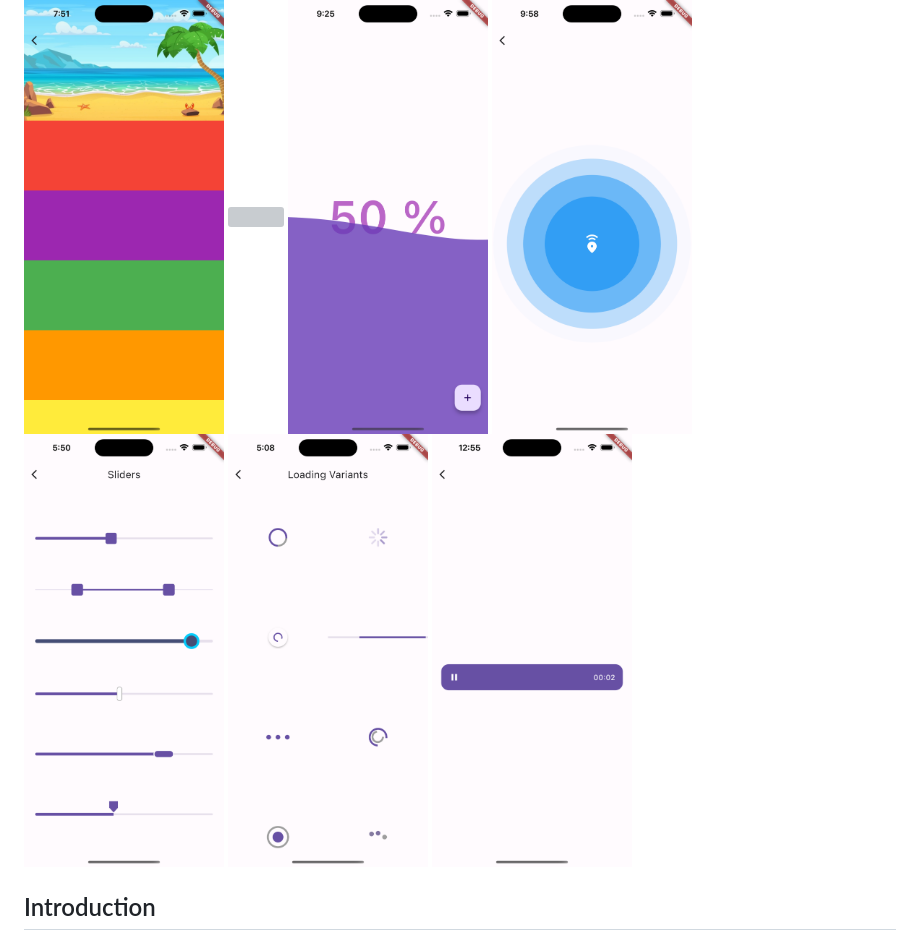
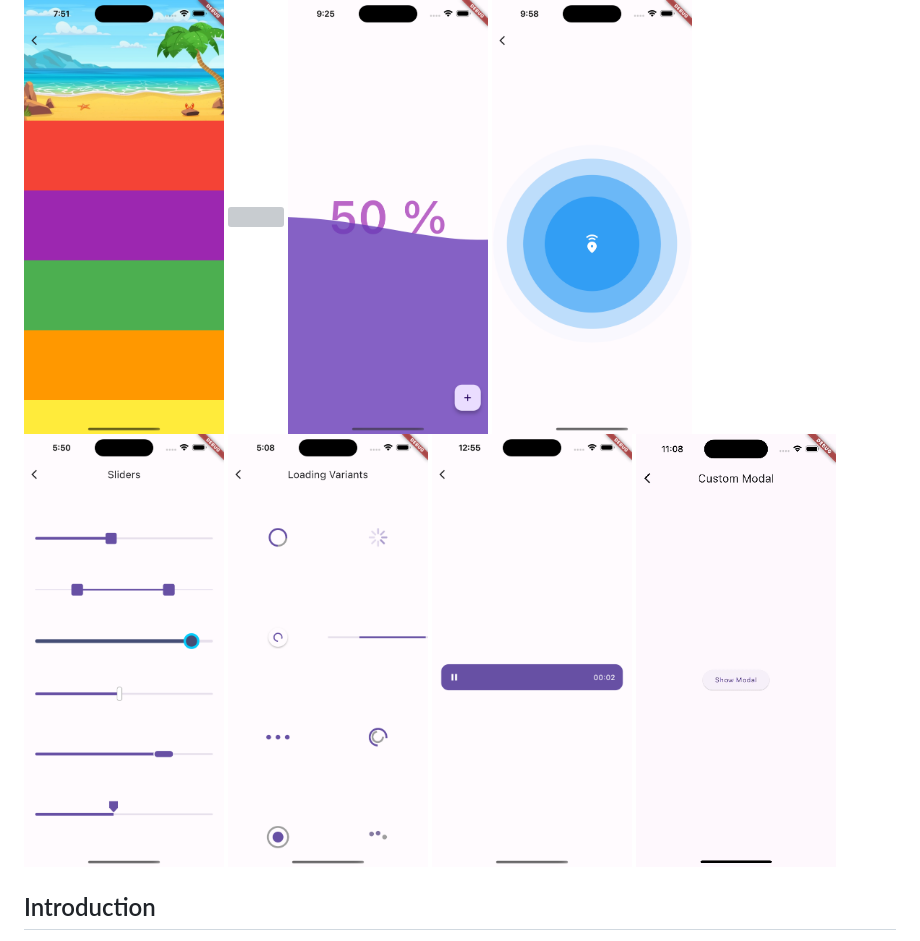
Before and after one commit to alvaroarmijos/flutter_widgets, a Markdown page: README.md, the part around the change. GitHub-like rendering; pictures changed too: docs/custom_modal.gif (added); grey boxes are pictures that could not be loaded.

Commit message:
Update readme with custom modal.

```diff
--- a/README.md
+++ b/README.md
@@ -10,6 +10,7 @@ A collection of examples showcasing the usage of various widgets in Flutter. Thi
     <img src="./docs/sliders.png" width="200"/ hspace="5">
     <img src="./docs/loading_variants.png" width="200"/ hspace="5">
     <img src="./docs/play_animated_button.png" width="200"/ hspace="5">
+    <img src="./docs/custom_modal.gif" width="200"/ hspace="5">
 </p>
 
 ## Introduction
```
